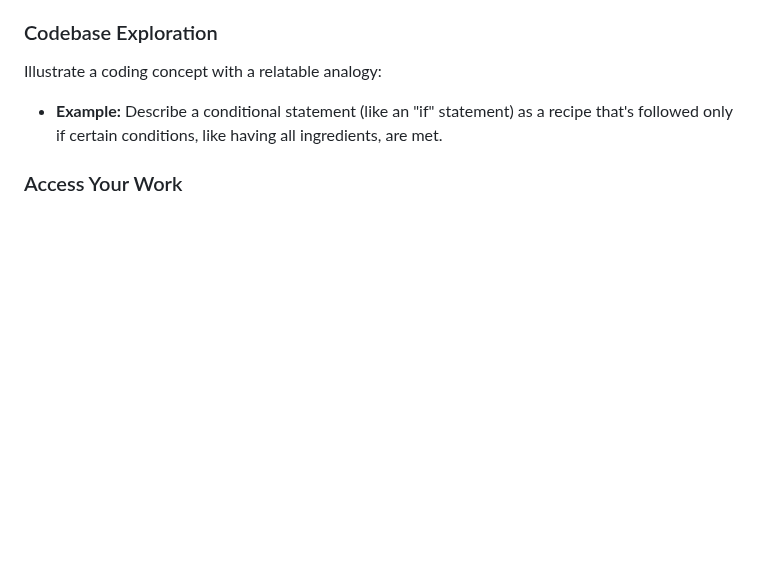
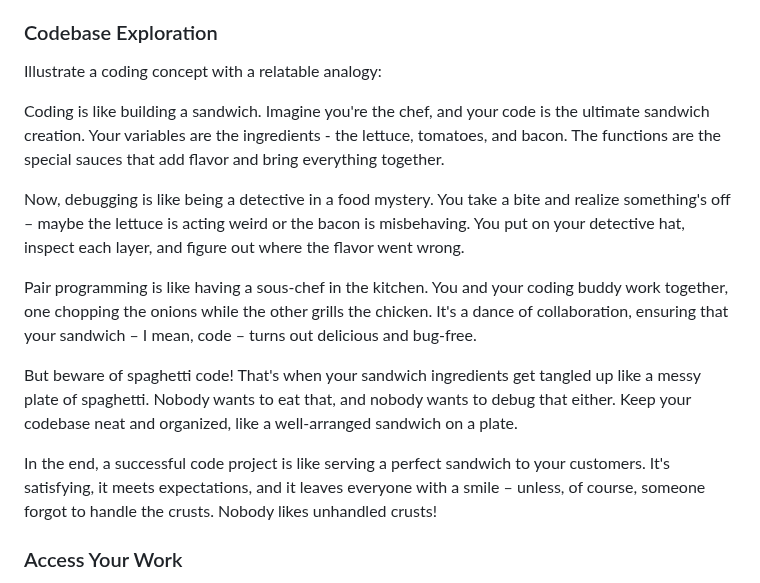
Before and after one commit to PiethonV1/csci401w-sandbox-web-scrapingg, a Markdown page: Assignments/4-final-team-deliverable.md, the part around the change. Rendered like a GitHub page; blank space fills up the shorter version.

Commit message:
funny analogy

```diff
--- a/Assignments/4-final-team-deliverable.md
+++ b/Assignments/4-final-team-deliverable.md
@@ -81,7 +81,15 @@ Simplify a technical concept with an example:
 
 Illustrate a coding concept with a relatable analogy:
 
-- **Example:** Describe a conditional statement (like an "if" statement) as a recipe that's followed only if certain conditions, like having all ingredients, are met.
+Coding is like building a sandwich. Imagine you're the chef, and your code is the ultimate sandwich creation. Your variables are the ingredients - the lettuce, tomatoes, and bacon. The functions are the special sauces that add flavor and bring everything together.
+
+Now, debugging is like being a detective in a food mystery. You take a bite and realize something's off – maybe the lettuce is acting weird or the bacon is misbehaving. You put on your detective hat, inspect each layer, and figure out where the flavor went wrong.
+
+Pair programming is like having a sous-chef in the kitchen. You and your coding buddy work together, one chopping the onions while the other grills the chicken. It's a dance of collaboration, ensuring that your sandwich – I mean, code – turns out delicious and bug-free.
+
+But beware of spaghetti code! That's when your sandwich ingredients get tangled up like a messy plate of spaghetti. Nobody wants to eat that, and nobody wants to debug that either. Keep your codebase neat and organized, like a well-arranged sandwich on a plate.
+
+In the end, a successful code project is like serving a perfect sandwich to your customers. It's satisfying, it meets expectations, and it leaves everyone with a smile – unless, of course, someone forgot to handle the crusts. Nobody likes unhandled crusts!
 
 ### Access Your Work
 
```
